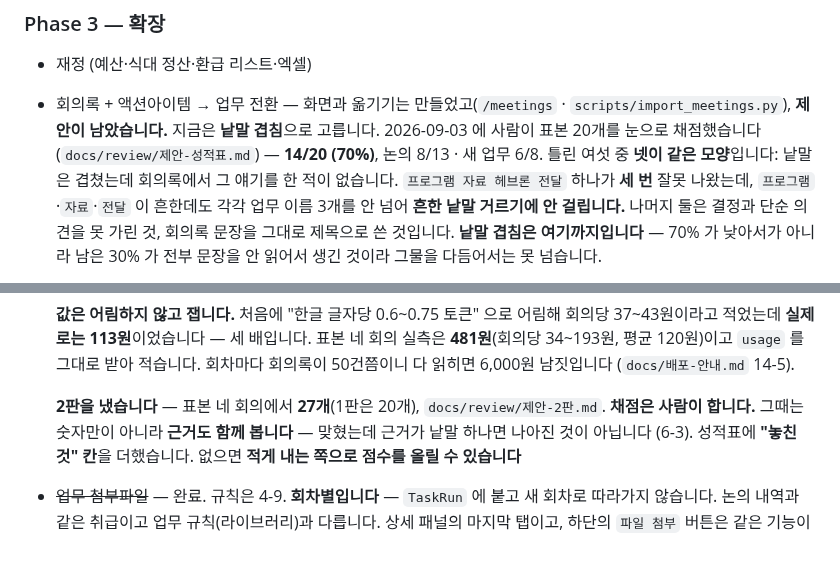
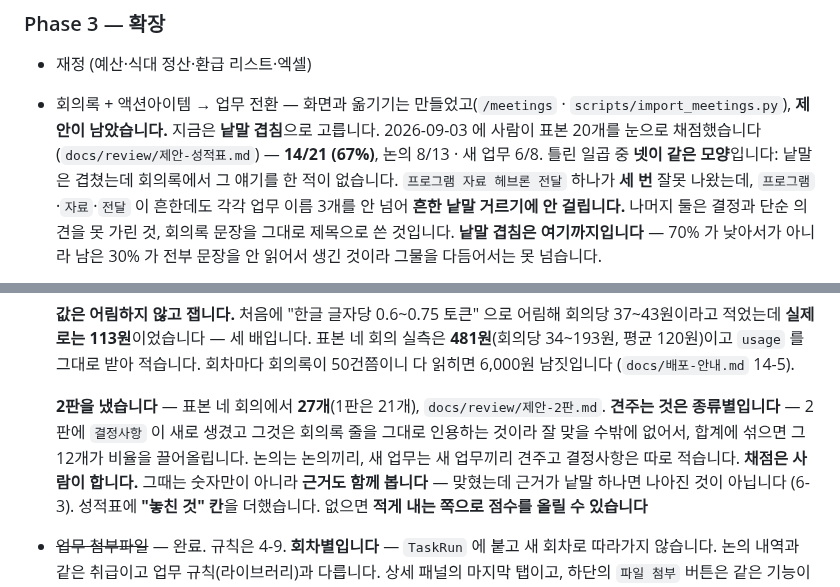
Before and after one commit to Jun9293/daecheongbu-retreat, a Markdown page: CLAUDE.md, 2 parts joined by grey strips. Rendered like a GitHub page; blank space fills up the shorter version.

```diff
--- a/CLAUDE.md
+++ b/CLAUDE.md
@@ -2025,8 +2025,8 @@ https://raw.githubusercontent.com/Jun9293/daecheongbu-retreat/<이번>/docs/revi
 - 회의록 + 액션아이템 → 업무 전환 — 화면과 옮기기는 만들었고(`/meetings` ·
   `scripts/import_meetings.py`), **제안이 남았습니다.**
   지금은 **낱말 겹침**으로 고릅니다. 2026-09-03 에 사람이 표본 20개를 눈으로
-  채점했습니다(`docs/review/제안-성적표.md`) — **14/20 (70%)**, 논의 8/13 ·
-  새 업무 6/8. 틀린 여섯 중 **넷이 같은 모양**입니다: 낱말은 겹쳤는데
+  채점했습니다(`docs/review/제안-성적표.md`) — **14/21 (67%)**, 논의 8/13 ·
+  새 업무 6/8. 틀린 일곱 중 **넷이 같은 모양**입니다: 낱말은 겹쳤는데
   회의록에서 그 얘기를 한 적이 없습니다. `프로그램 자료 헤브론 전달` 하나가
   **세 번** 잘못 나왔는데, `프로그램`·`자료`·`전달` 이 흔한데도 각각 업무 이름
   3개를 안 넘어 **흔한 낱말 거르기에 안 걸립니다.**
@@ -2079,8 +2079,12 @@ https://raw.githubusercontent.com/Jun9293/daecheongbu-retreat/<이번>/docs/revi
   `usage` 를 그대로 받아 적습니다. 회차마다 회의록이 50건쯤이니 다 읽히면
   6,000원 남짓입니다 (`docs/배포-안내.md` 14-5).
 
-  **2판을 냈습니다** — 표본 네 회의에서 **27개**(1판은 20개),
-  `docs/review/제안-2판.md`. **채점은 사람이 합니다.** 그때는 숫자만이 아니라
+  **2판을 냈습니다** — 표본 네 회의에서 **27개**(1판은 21개),
+  `docs/review/제안-2판.md`. **견주는 것은 종류별입니다** — 2판에 `결정사항`
+  이 새로 생겼고 그것은 회의록 줄을 그대로 인용하는 것이라 잘 맞을 수밖에
+  없어서, 합계에 섞으면 그 12개가 비율을 끌어올립니다. 논의는 논의끼리,
+  새 업무는 새 업무끼리 견주고 결정사항은 따로 적습니다.
+  **채점은 사람이 합니다.** 그때는 숫자만이 아니라
   **근거도 함께 봅니다** — 맞혔는데 근거가 낱말 하나면 나아진 것이 아닙니다
   (6-3). 성적표에 **"놓친 것" 칸**을 더했습니다. 없으면 **적게 내는 쪽으로
   점수를 올릴 수 있습니다**
```
Also changed, not shown: docs/review/제안-2판.md (+32 -6 lines), docs/review/제안-성적표.md (+16 -7 lines).
